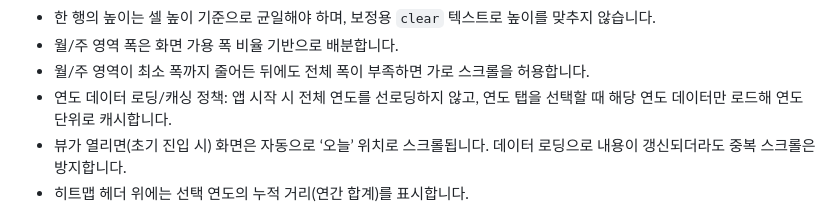
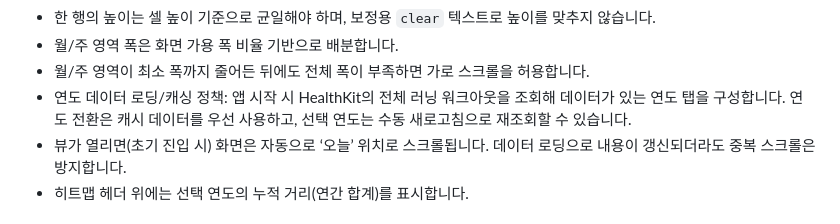
Before and after one commit to dseop/runheat, a Markdown page: requirements.md, the part around the change. GitHub-like rendering.

Commit message:
요구사항 문서 로딩 정책 갱신

```diff
--- a/requirements.md
+++ b/requirements.md
@@ -48,7 +48,7 @@
 - 한 행의 높이는 셀 높이 기준으로 균일해야 하며, 보정용 `clear` 텍스트로 높이를 맞추지 않습니다.
 - 월/주 영역 폭은 화면 가용 폭 비율 기반으로 배분합니다.
 - 월/주 영역이 최소 폭까지 줄어든 뒤에도 전체 폭이 부족하면 가로 스크롤을 허용합니다.
-- 연도 데이터 로딩/캐싱 정책: 앱 시작 시 전체 연도를 선로딩하지 않고, 연도 탭을 선택할 때 해당 연도 데이터만 로드해 연도 단위로 캐시합니다.
+- 연도 데이터 로딩/캐싱 정책: 앱 시작 시 HealthKit의 전체 러닝 워크아웃을 조회해 데이터가 있는 연도 탭을 구성합니다. 연도 전환은 캐시 데이터를 우선 사용하고, 선택 연도는 수동 새로고침으로 재조회할 수 있습니다.
 - 뷰가 열리면(초기 진입 시) 화면은 자동으로 ‘오늘’ 위치로 스크롤됩니다. 데이터 로딩으로 내용이 갱신되더라도 중복 스크롤은 방지합니다.
 - 히트맵 헤더 위에는 선택 연도의 누적 거리(연간 합계)를 표시합니다.
 
```
